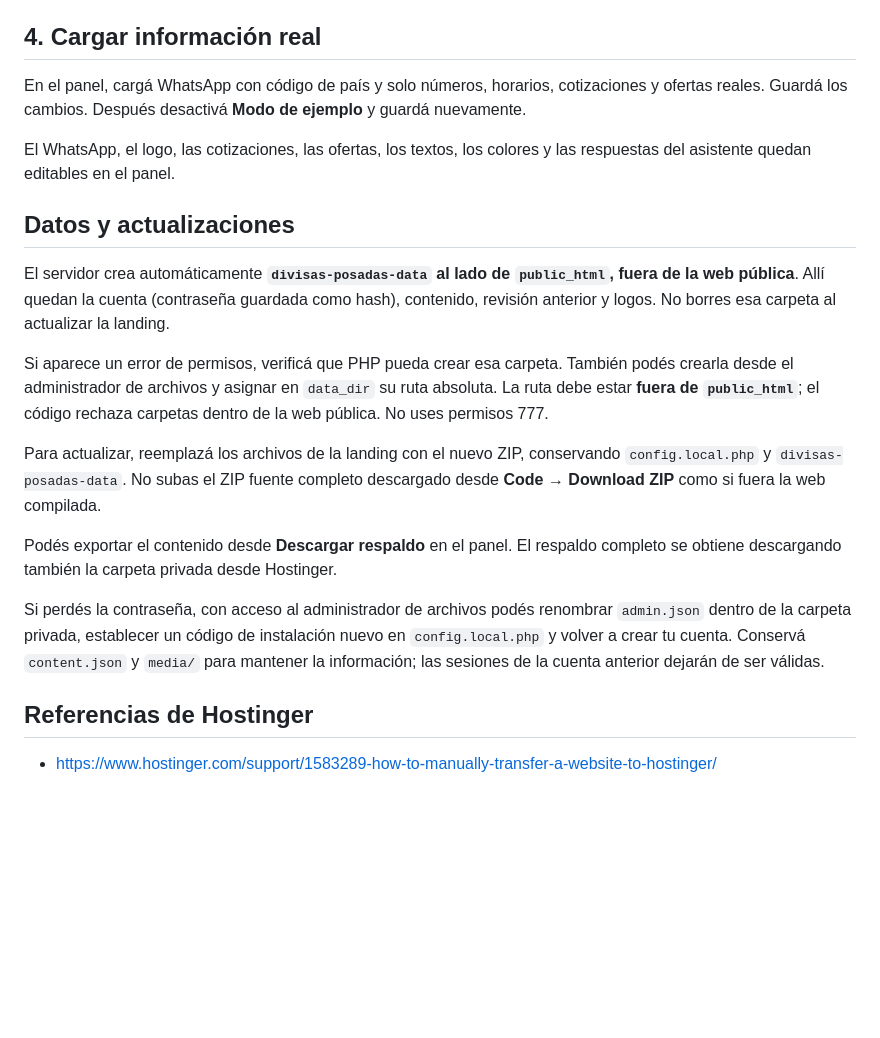
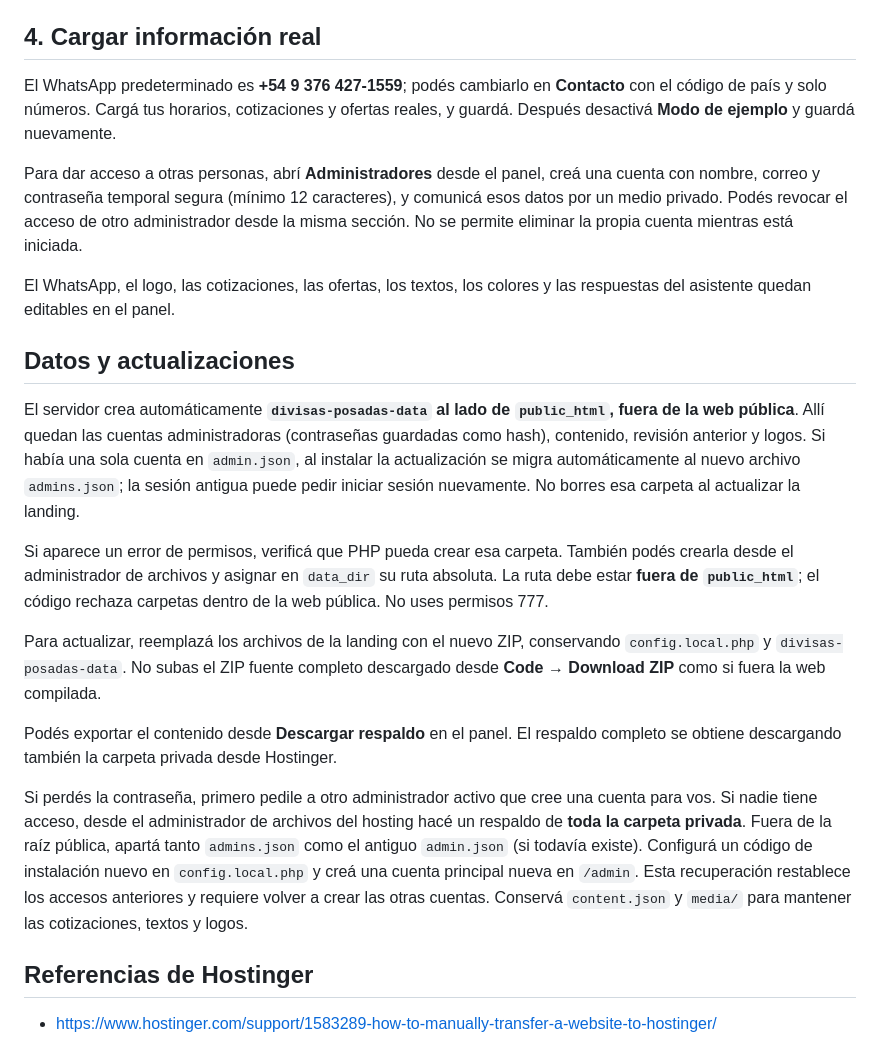
Before and after one commit to Xentritech1419/divisas-posadas, a Markdown page: INSTALAR_HOSTINGER.md, the part around the change. Drawn GitHub-style; blank space fills up the shorter version.

Commit message:
Document multiuser administration and safe recovery on Hostinger

```diff
--- a/INSTALAR_HOSTINGER.md
+++ b/INSTALAR_HOSTINGER.md
@@ -30,13 +30,15 @@ El código de instalación no es la contraseña del administrador. No se publica
 
 ## 4. Cargar información real
 
-En el panel, cargá WhatsApp con código de país y solo números, horarios, cotizaciones y ofertas reales. Guardá los cambios. Después desactivá **Modo de ejemplo** y guardá nuevamente.
+El WhatsApp predeterminado es **+54 9 376 427-1559**; podés cambiarlo en **Contacto** con el código de país y solo números. Cargá tus horarios, cotizaciones y ofertas reales, y guardá. Después desactivá **Modo de ejemplo** y guardá nuevamente.
+
+Para dar acceso a otras personas, abrí **Administradores** desde el panel, creá una cuenta con nombre, correo y contraseña temporal segura (mínimo 12 caracteres), y comunicá esos datos por un medio privado. Podés revocar el acceso de otro administrador desde la misma sección. No se permite eliminar la propia cuenta mientras está iniciada.
 
 El WhatsApp, el logo, las cotizaciones, las ofertas, los textos, los colores y las respuestas del asistente quedan editables en el panel.
 
 ## Datos y actualizaciones
 
-El servidor crea automáticamente **`divisas-posadas-data` al lado de `public_html`, fuera de la web pública**. Allí quedan la cuenta (contraseña guardada como hash), contenido, revisión anterior y logos. No borres esa carpeta al actualizar la landing.
+El servidor crea automáticamente **`divisas-posadas-data` al lado de `public_html`, fuera de la web pública**. Allí quedan las cuentas administradoras (contraseñas guardadas como hash), contenido, revisión anterior y logos. Si había una sola cuenta en `admin.json`, al instalar la actualización se migra automáticamente al nuevo archivo `admins.json`; la sesión antigua puede pedir iniciar sesión nuevamente. No borres esa carpeta al actualizar la landing.
 
 Si aparece un error de permisos, verificá que PHP pueda crear esa carpeta. También podés crearla desde el administrador de archivos y asignar en `data_dir` su ruta absoluta. La ruta debe estar **fuera de `public_html`**; el código rechaza carpetas dentro de la web pública. No uses permisos 777.
 
@@ -44,7 +46,7 @@ Para actualizar, reemplazá los archivos de la landing con el nuevo ZIP, conserv
 
 Podés exportar el contenido desde **Descargar respaldo** en el panel. El respaldo completo se obtiene descargando también la carpeta privada desde Hostinger.
 
-Si perdés la contraseña, con acceso al administrador de archivos podés renombrar `admin.json` dentro de la carpeta privada, establecer un código de instalación nuevo en `config.local.php` y volver a crear tu cuenta. Conservá `content.json` y `media/` para mantener la información; las sesiones de la cuenta anterior dejarán de ser válidas.
+Si perdés la contraseña, primero pedile a otro administrador activo que cree una cuenta para vos. Si nadie tiene acceso, desde el administrador de archivos del hosting hacé un respaldo de **toda la carpeta privada**. Fuera de la raíz pública, apartá tanto `admins.json` como el antiguo `admin.json` (si todavía existe). Configurá un código de instalación nuevo en `config.local.php` y creá una cuenta principal nueva en `/admin`. Esta recuperación restablece los accesos anteriores y requiere volver a crear las otras cuentas. Conservá `content.json` y `media/` para mantener las cotizaciones, textos y logos.
 
 ## Referencias de Hostinger
 
```
